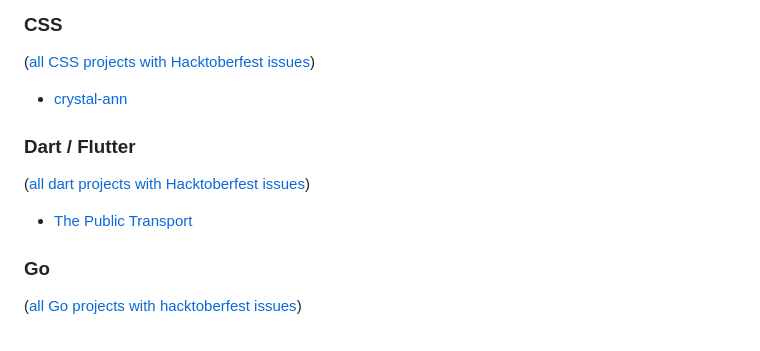
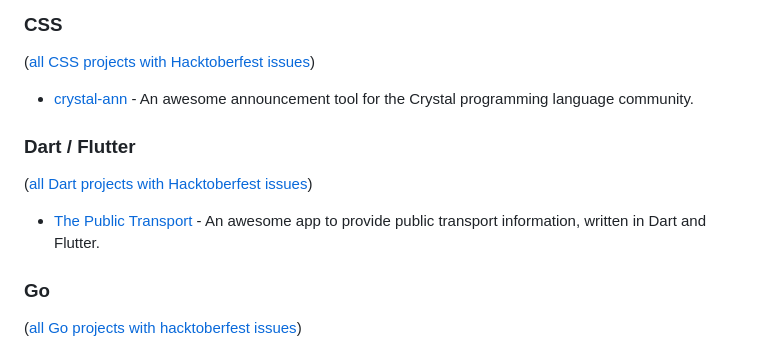
Before and after one commit to mattjegan/awesome-hacktoberfest, a Markdown page: README.md, the part around the change. Drawn GitHub-style.

Commit message:
updated css and Dart Lists

```diff
--- a/README.md
+++ b/README.md
@@ -59,13 +59,14 @@ They also try to be very welcoming for 1st-time contributors.
 
 ([all CSS projects with Hacktoberfest issues](https://github.com/search?utf8=%E2%9C%93&q=label%3Ahacktoberfest+state%3Aopen+type%3Aissue+language%3AJava&type=Issues&ref=advsearch&l=CSS))
 
-- [crystal-ann](https://github.com/crystal-community/crystal-ann)
+- [crystal-ann](https://github.com/crystal-community/crystal-ann) - An awesome announcement tool for the Crystal programming language community.
 
 ### Dart / Flutter
 
-([all dart projects with Hacktoberfest issues](https://github.com/search?utf8=%E2%9C%93&q=label%3Ahacktoberfest+state%3Aopen+type%3Aissue+language%3ADart&type=Issues&ref=advsearch&l=Dart&l=))
+([all Dart projects with Hacktoberfest issues](https://github.com/search?utf8=%E2%9C%93&q=label%3Ahacktoberfest+state%3Aopen+type%3Aissue+language%3ADart&type=Issues&ref=advsearch&l=Dart&l=))
 
-- [The Public Transport](https://github.com/thepublictransport/thepublictransport-app)
+- [The Public Transport](https://github.com/thepublictransport/thepublictransport-app) - An awesome app to provide public transport information, written in Dart and Flutter.
+
 
 ### Go
 
```
